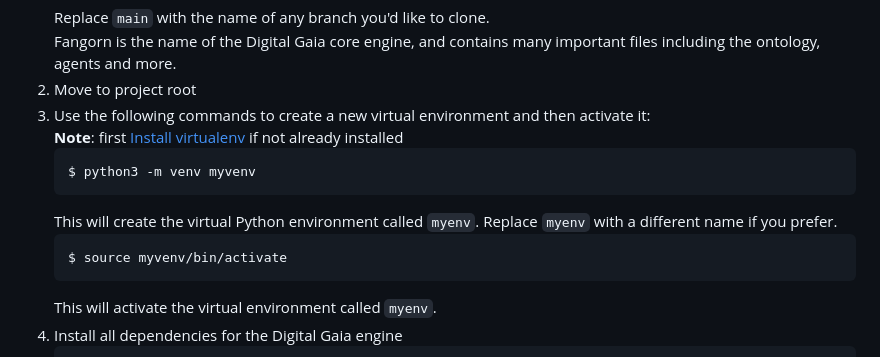
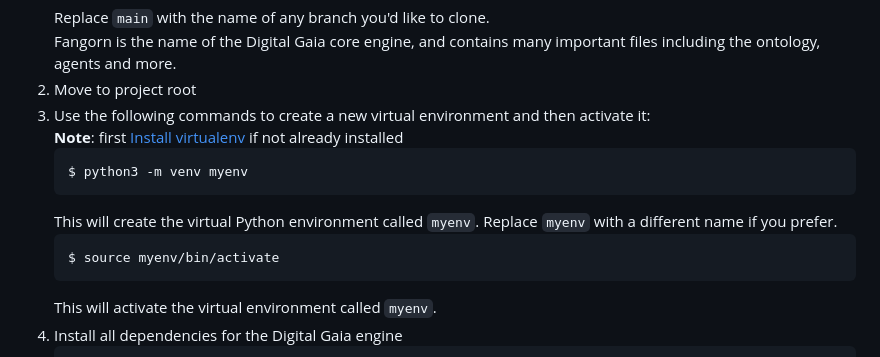
Before and after one commit to gaia-os/gaia-hub, a Markdown page: README.md, the part around the change. Drawn GitHub-style.

````diff
--- a/README.md
+++ b/README.md
@@ -46,11 +46,11 @@ When you are ready to propose merging your changes into the core engine, check o
 3. Use the following commands to create a new virtual environment and then activate it:
 **Note**: first [Install virtualenv](https://virtualenv.pypa.io/en/latest/installation.html) if not already installed
     ```commandline
-    $ python3 -m venv myvenv
+    $ python3 -m venv myenv
     ```
     This will create the virtual Python environment called `myenv`. Replace `myenv` with a different name if you prefer.
     ```commandline
-    $ source myvenv/bin/activate
+    $ source myenv/bin/activate
     ```
     This will activate the virtual environment called `myenv`.
 4. Install all dependencies for the Digital Gaia engine
````
